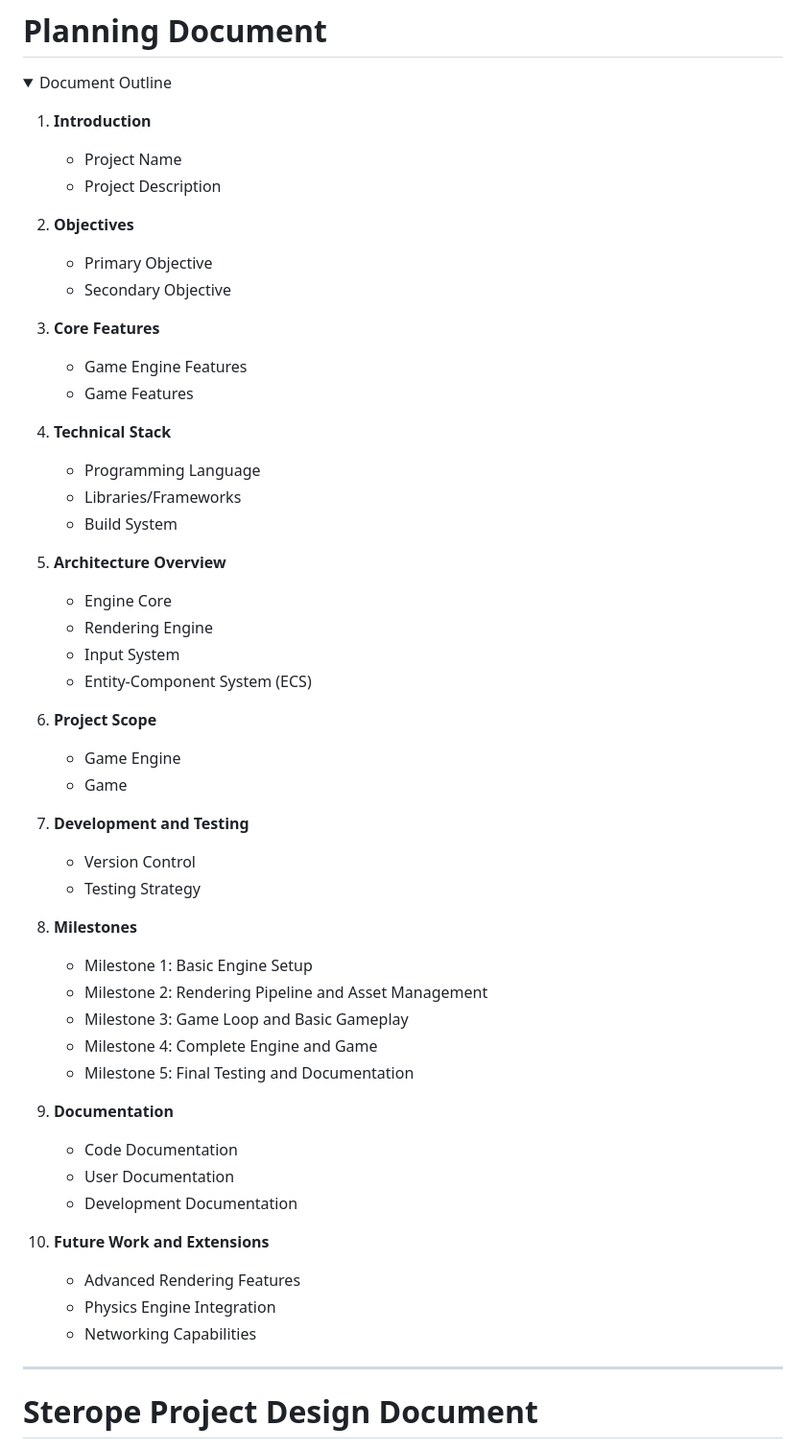
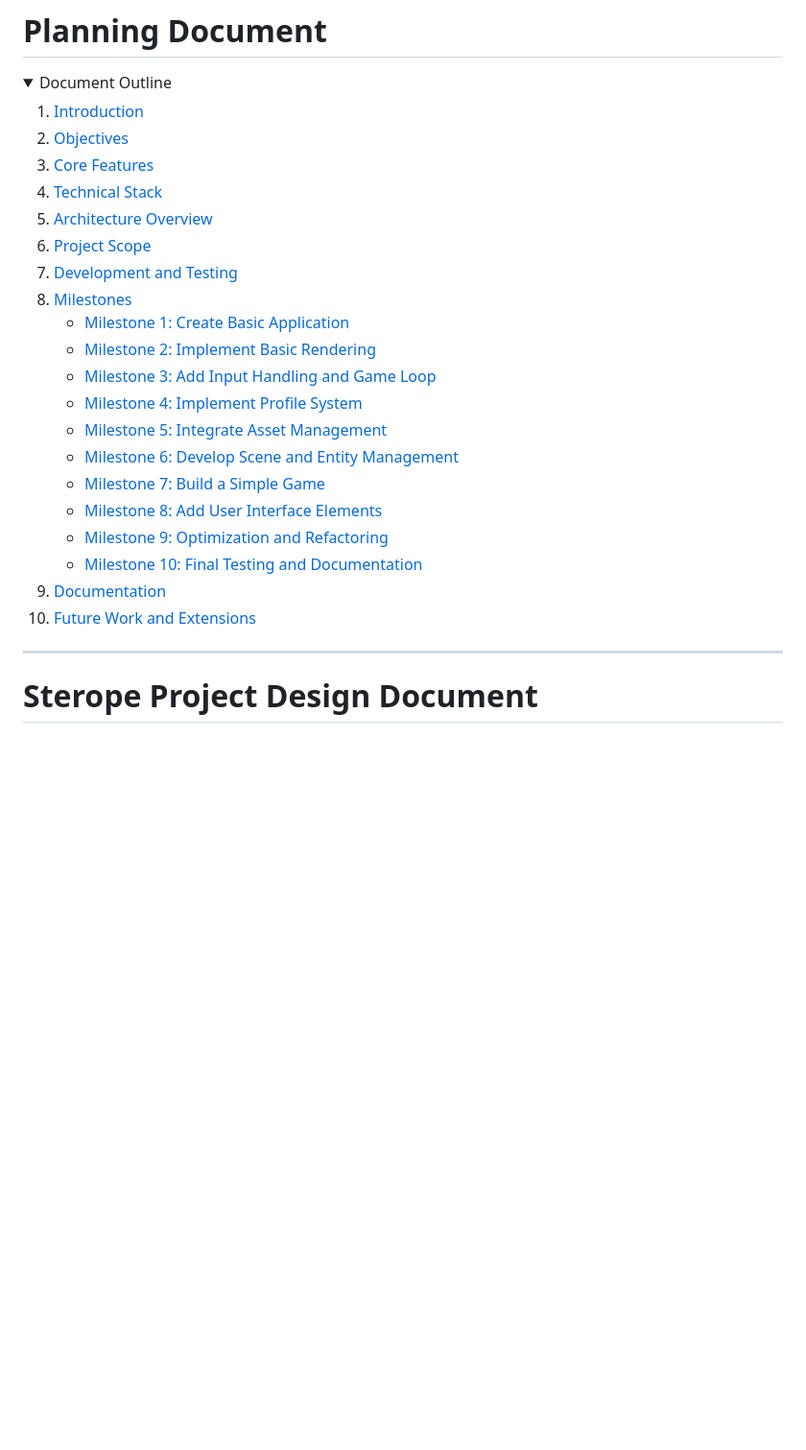
Before and after one commit to UbiquitousNull/Sterope, a Markdown page: DesignDocument.md, the part around the change. Shown at 96% size. Rendered like a GitHub page; folded sections open; blank space fills up the shorter version.

Commit message:
Fixed Document Outline

```diff
--- a/DesignDocument.md
+++ b/DesignDocument.md
@@ -3,53 +3,26 @@
 <details style="margin-top:30px;">
 	<summary style="font-size:18px; font-weight:600;">Document Outline</b></summary>
 
-1. **Introduction**
-   - Project Name
-   - Project Description
-
-2. **Objectives**
-   - Primary Objective
-   - Secondary Objective
-
-3. **Core Features**
-   - Game Engine Features
-   - Game Features
-
-4. **Technical Stack**
-   - Programming Language
-   - Libraries/Frameworks
-   - Build System
-
-5. **Architecture Overview**
-   - Engine Core
-   - Rendering Engine
-   - Input System
-   - Entity-Component System (ECS)
-
-6. **Project Scope**
-   - Game Engine
-   - Game
-
-7. **Development and Testing**
-   - Version Control
-   - Testing Strategy
-
-8. **Milestones**
-   - Milestone 1: Basic Engine Setup
-   - Milestone 2: Rendering Pipeline and Asset Management
-   - Milestone 3: Game Loop and Basic Gameplay
-   - Milestone 4: Complete Engine and Game
-   - Milestone 5: Final Testing and Documentation
-
-9. **Documentation**
-   - Code Documentation
-   - User Documentation
-   - Development Documentation
-
-10. **Future Work and Extensions**
-    - Advanced Rendering Features
-    - Physics Engine Integration
-    - Networking Capabilities
+1. [Introduction](#introduction)
+2. [Objectives](#objectives)
+3. [Core Features](#core-features)
+4. [Technical Stack](#technical-stack)
+5. [Architecture Overview](#architecture-overview)
+6. [Project Scope](#project-scope)
+7. [Development and Testing](#development-and-testing)
+8. [Milestones](#milestones)
+   - [Milestone 1: Create Basic Application](#milestone-1-create-basic-application)
+   - [Milestone 2: Implement Basic Rendering](#milestone-2-implement-basic-rendering)
+   - [Milestone 3: Add Input Handling and Game Loop](#milestone-3-add-input-handling-and-game-loop)
+   - [Milestone 4: Implement Profile System](#milestone-4-implement-profile-system)
+   - [Milestone 5: Integrate Asset Management](#milestone-5-integrate-asset-management)
+   - [Milestone 6: Develop Scene and Entity Management](#milestone-6-develop-scene-and-entity-management)
+   - [Milestone 7: Build a Simple Game](#milestone-7-build-a-simple-game)
+   - [Milestone 8: Add User Interface Elements](#milestone-8-add-user-interface-elements)
+   - [Milestone 9: Optimization and Refactoring](#milestone-9-optimization-and-refactoring)
+   - [Milestone 10: Final Testing and Documentation](#milestone-10-final-testing-and-documentation)
+9. [Documentation](#documentation)
+10. [Future Work and Extensions](#future-work-and-extensions)
 
 </details>
 </br>
```
